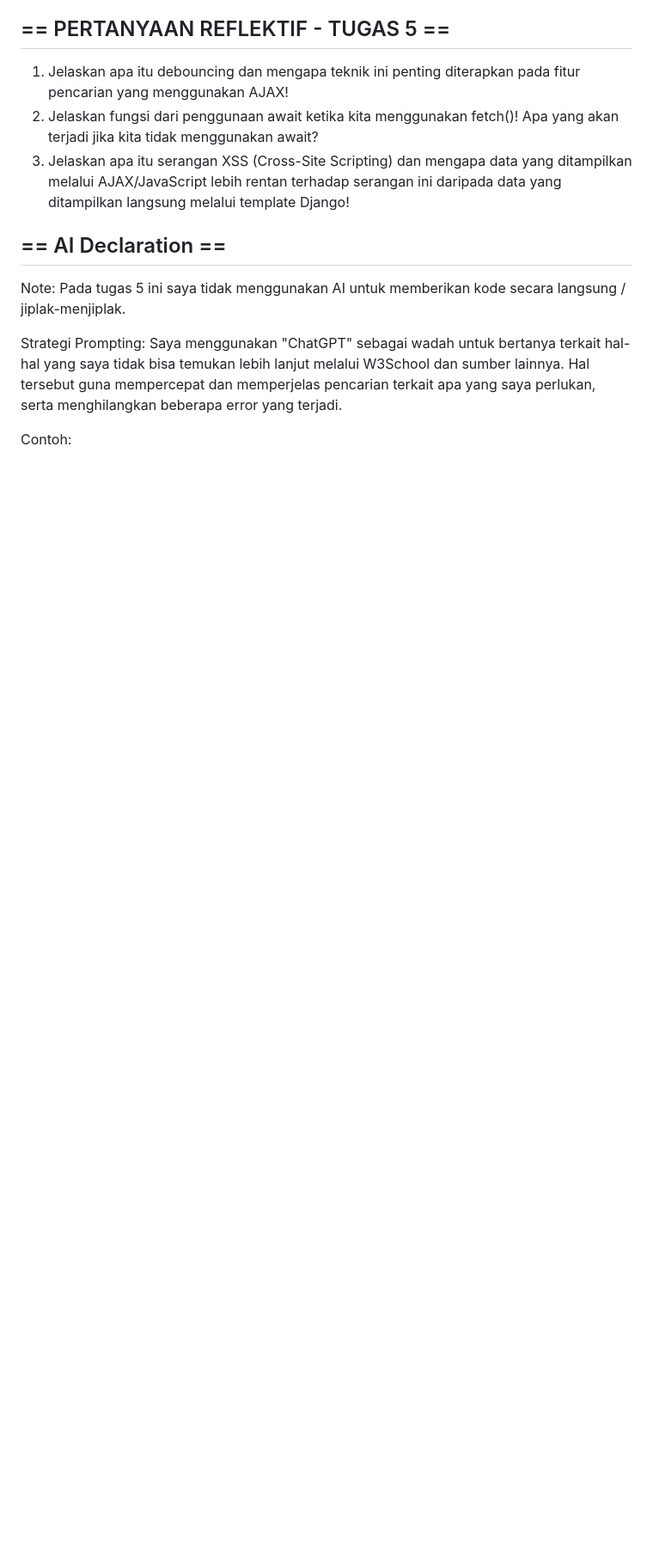
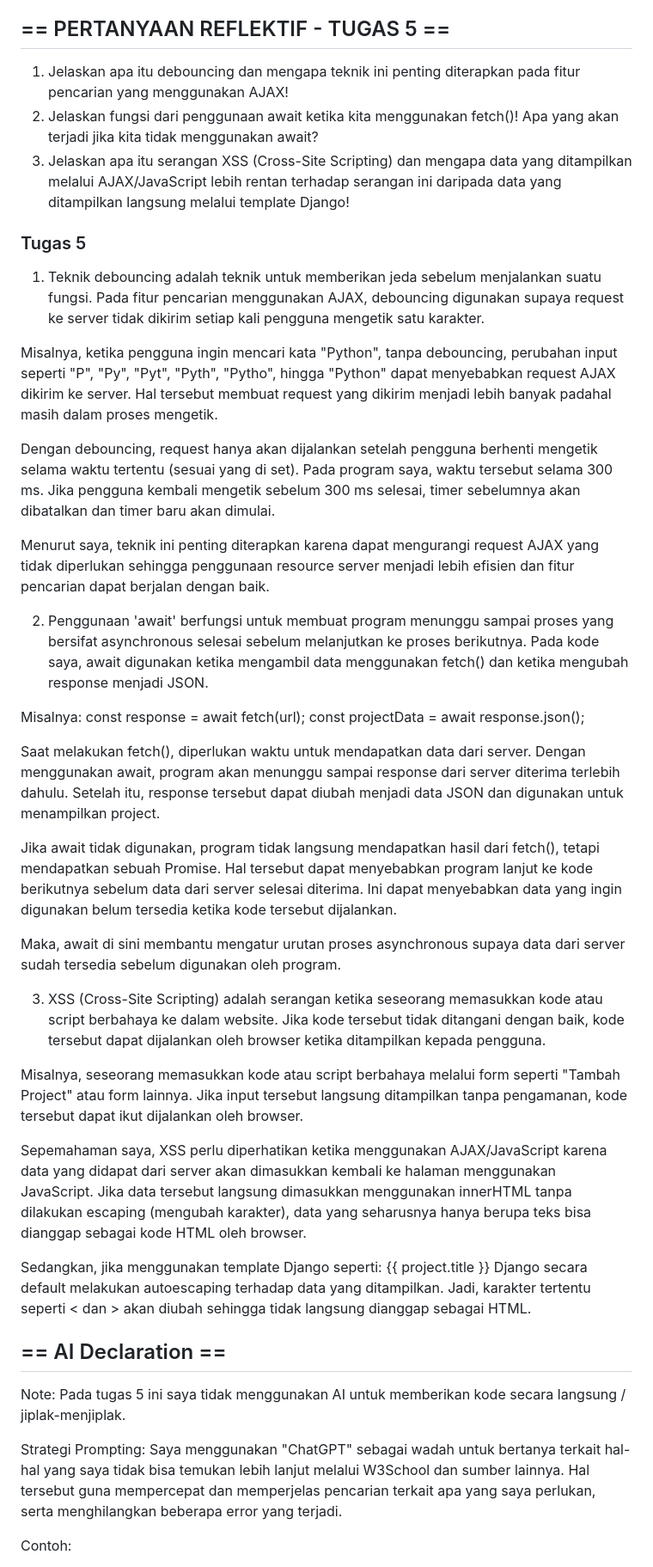
Before and after one commit to F-thir/myportofolio, a Markdown page: README.md, the part around one of its changes. Shown at 86% size. GitHub-like rendering; blank space fills up the shorter version.

Commit message:
Tugas 5 - Pertanyaan Reflektif & AI Declaration

```diff
--- a/README.md
+++ b/README.md
@@ -96,6 +96,37 @@ Class : PBP F
 2. Jelaskan fungsi dari penggunaan await ketika kita menggunakan fetch()! Apa yang akan terjadi jika kita tidak menggunakan await?
 3. Jelaskan apa itu serangan XSS (Cross-Site Scripting) dan mengapa data yang ditampilkan melalui AJAX/JavaScript lebih rentan terhadap serangan ini daripada data yang ditampilkan langsung melalui template Django!
 
+### Tugas 5
+
+1. Teknik debouncing adalah teknik untuk memberikan jeda sebelum menjalankan suatu fungsi. Pada fitur pencarian menggunakan AJAX, debouncing digunakan supaya request ke server tidak dikirim setiap kali pengguna mengetik satu karakter.
+
+Misalnya, ketika pengguna ingin mencari kata "Python", tanpa debouncing, perubahan input seperti "P", "Py", "Pyt", "Pyth", "Pytho", hingga "Python" dapat menyebabkan request AJAX dikirim ke server. Hal tersebut membuat request yang dikirim menjadi lebih banyak padahal masih dalam proses mengetik.
+
+Dengan debouncing, request hanya akan dijalankan setelah pengguna berhenti mengetik selama waktu tertentu (sesuai yang di set). Pada program saya, waktu tersebut selama 300 ms. Jika pengguna kembali mengetik sebelum 300 ms selesai, timer sebelumnya akan dibatalkan dan timer baru akan dimulai.
+
+Menurut saya, teknik ini penting diterapkan karena dapat mengurangi request AJAX yang tidak diperlukan sehingga penggunaan resource server menjadi lebih efisien dan fitur pencarian dapat berjalan dengan baik.
+
+2. Penggunaan 'await' berfungsi untuk membuat program menunggu sampai proses yang bersifat asynchronous selesai sebelum melanjutkan ke proses berikutnya. Pada kode saya, await digunakan ketika mengambil data menggunakan fetch() dan ketika mengubah response menjadi JSON.
+
+Misalnya:
+const response = await fetch(url);
+const projectData = await response.json();
+
+Saat melakukan fetch(), diperlukan waktu untuk mendapatkan data dari server. Dengan menggunakan await, program akan menunggu sampai response dari server diterima terlebih dahulu. Setelah itu, response tersebut dapat diubah menjadi data JSON dan digunakan untuk menampilkan project.
+
+Jika await tidak digunakan, program tidak langsung mendapatkan hasil dari fetch(), tetapi mendapatkan sebuah Promise. Hal tersebut dapat menyebabkan program lanjut ke kode berikutnya sebelum data dari server selesai diterima. Ini dapat menyebabkan data yang ingin digunakan belum tersedia ketika kode tersebut dijalankan.
+
+Maka, await di sini membantu mengatur urutan proses asynchronous supaya data dari server sudah tersedia sebelum digunakan oleh program.
+
+3. XSS (Cross-Site Scripting) adalah serangan ketika seseorang memasukkan kode atau script berbahaya ke dalam website. Jika kode tersebut tidak ditangani dengan baik, kode tersebut dapat dijalankan oleh browser ketika ditampilkan kepada pengguna.
+
+Misalnya, seseorang memasukkan kode atau script berbahaya melalui form seperti "Tambah Project" atau form lainnya. Jika input tersebut langsung ditampilkan tanpa pengamanan, kode tersebut dapat ikut dijalankan oleh browser.
+
+Sepemahaman saya, XSS perlu diperhatikan ketika menggunakan AJAX/JavaScript karena data yang didapat dari server akan dimasukkan kembali ke halaman menggunakan JavaScript. Jika data tersebut langsung dimasukkan menggunakan innerHTML tanpa dilakukan escaping (mengubah karakter), data yang seharusnya hanya berupa teks bisa dianggap sebagai kode HTML oleh browser.
+
+Sedangkan, jika menggunakan template Django seperti: {{ project.title }}
+Django secara default melakukan autoescaping terhadap data yang ditampilkan. Jadi, karakter tertentu seperti < dan > akan diubah sehingga tidak langsung dianggap sebagai HTML.
+
 ## == AI Declaration ==
 
 Note:
```
Also changed, not shown: other parts of README.md (+42 -13 lines).
